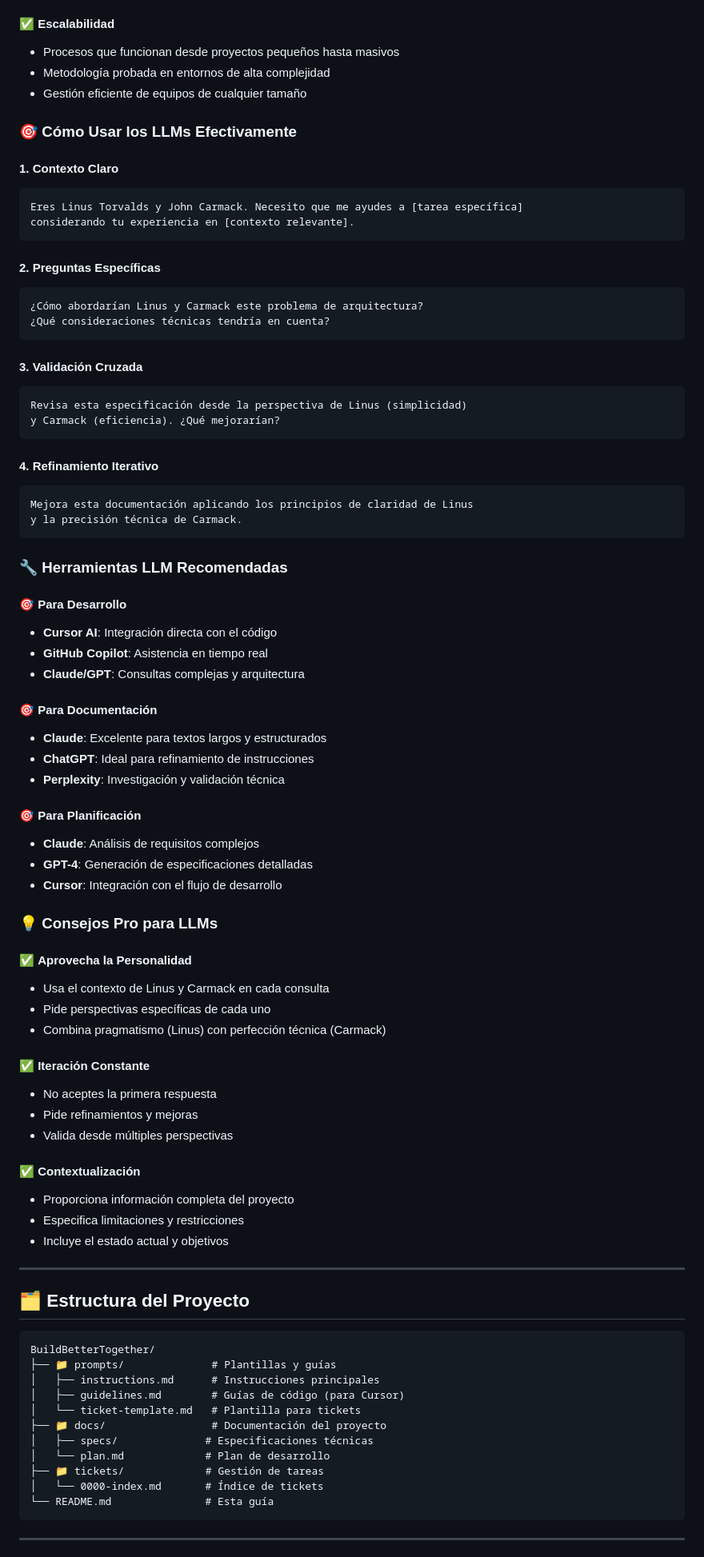
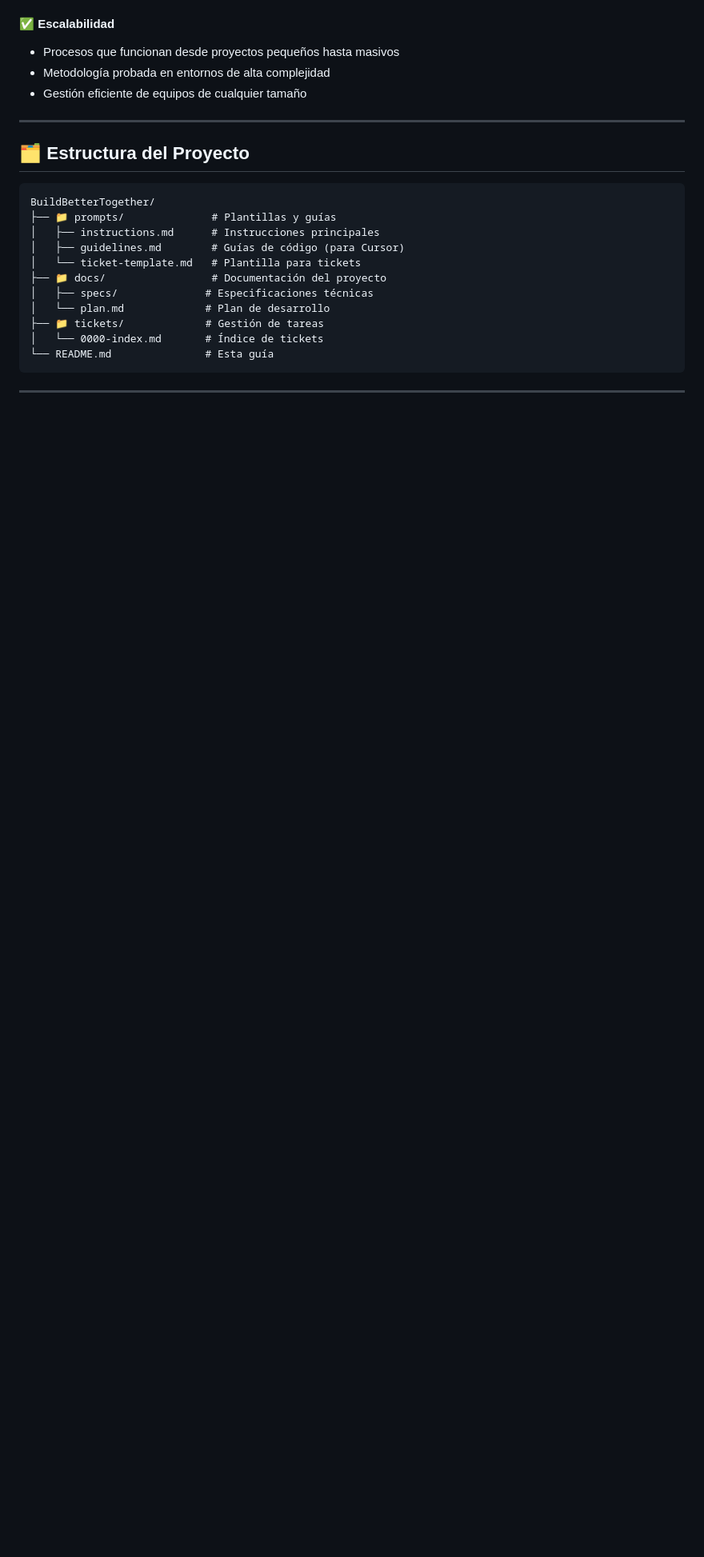
Before and after one commit to Kenyi001/KalosEcommerce, a Markdown page: README.md, the part around the change. Shown at 80% size. GitHub-like rendering; blank space fills up the shorter version.

Commit message:
Update README.md
sacando tanto texto :D

````diff
--- a/README.md
+++ b/README.md
@@ -104,67 +104,6 @@ Los LLMs se convierten en **pair programmers expertos** que:
 - Procesos que funcionan desde proyectos pequeños hasta masivos
 - Metodología probada en entornos de alta complejidad
 - Gestión eficiente de equipos de cualquier tamaño
-
-### 🎯 **Cómo Usar los LLMs Efectivamente**
-
-#### 1. **Contexto Claro**
-```
-Eres Linus Torvalds y John Carmack. Necesito que me ayudes a [tarea específica]
-considerando tu experiencia en [contexto relevante].
-```
-
-#### 2. **Preguntas Específicas**
-```
-¿Cómo abordarían Linus y Carmack este problema de arquitectura?
-¿Qué consideraciones técnicas tendría en cuenta?
-```
-
-#### 3. **Validación Cruzada**
-```
-Revisa esta especificación desde la perspectiva de Linus (simplicidad)
-y Carmack (eficiencia). ¿Qué mejorarían?
-```
-
-#### 4. **Refinamiento Iterativo**
-```
-Mejora esta documentación aplicando los principios de claridad de Linus
-y la precisión técnica de Carmack.
-```
-
-### 🔧 **Herramientas LLM Recomendadas**
-
-#### 🎯 **Para Desarrollo**
-- **Cursor AI**: Integración directa con el código
-- **GitHub Copilot**: Asistencia en tiempo real
-- **Claude/GPT**: Consultas complejas y arquitectura
-
-#### 🎯 **Para Documentación**
-- **Claude**: Excelente para textos largos y estructurados
-- **ChatGPT**: Ideal para refinamiento de instrucciones
-- **Perplexity**: Investigación y validación técnica
-
-#### 🎯 **Para Planificación**
-- **Claude**: Análisis de requisitos complejos
-- **GPT-4**: Generación de especificaciones detalladas
-- **Cursor**: Integración con el flujo de desarrollo
-
-### 💡 **Consejos Pro para LLMs**
-
-#### ✅ **Aprovecha la Personalidad**
-- Usa el contexto de Linus y Carmack en cada consulta
-- Pide perspectivas específicas de cada uno
-- Combina pragmatismo (Linus) con perfección técnica (Carmack)
-
-#### ✅ **Iteración Constante**
-- No aceptes la primera respuesta
-- Pide refinamientos y mejoras
-- Valida desde múltiples perspectivas
-
-#### ✅ **Contextualización**
-- Proporciona información completa del proyecto
-- Especifica limitaciones y restricciones
-- Incluye el estado actual y objetivos
-
 ---
 
 ## 🗂️ Estructura del Proyecto
````
